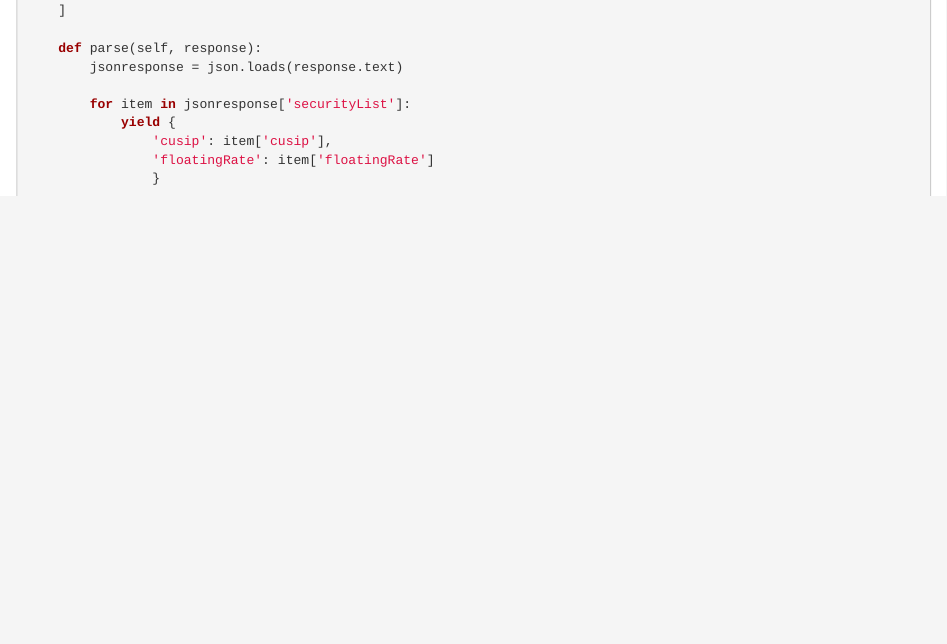
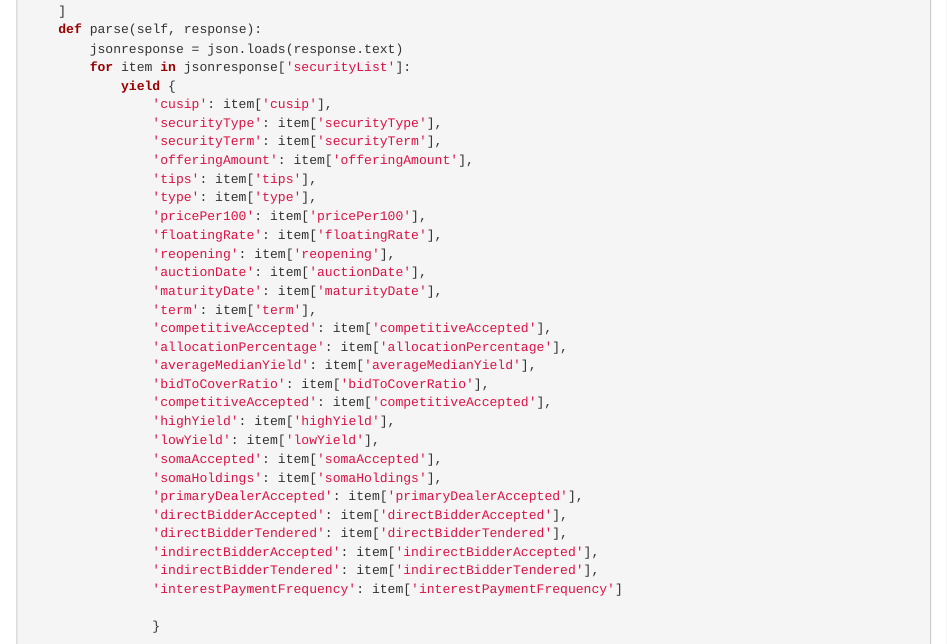
Before and after one commit to cnordenlow/Tutorials, an R Markdown document (06-Python.Rmd): the page in a window 1100 px wide, from 1380 px down before the commit and from 1360 px down after it, so that both start at the same text. Rendered offline with R 4.5, knitr and Pandoc, with nearby package versions; drawn as R Markdown's standard HTML page in place of the format the file asks for.

Commit message:
Update 06-Python.Rmd

```diff
--- a/06-Python.Rmd
+++ b/06-Python.Rmd
@@ -67,20 +67,43 @@ class ToScrapeCSSSpider(scrapy.Spider):
 import scrapy
 #from TreasuryScraper.items import TreasuryItem
 import json
-
 class TreasurySpider(scrapy.Spider):
     name = 'treasury'
     start_urls = [
-        'https://www.treasurydirect.gov/TA_WS/securities/jqsearch?format=json&filterscount=0&groupscount=0&pagenum=0&pagesize=10&recordstartindex=0&recordendindex=100',
+        'https://www.treasurydirect.gov/TA_WS/securities/jqsearch?format=json&filterscount=0&groupscount=0&pagenum=0&pagesize=1000&recordstartindex=0&recordendindex=1000',
     ]
-
     def parse(self, response):
         jsonresponse = json.loads(response.text)
-
         for item in jsonresponse['securityList']:
             yield {
                 'cusip': item['cusip'],
-                'floatingRate': item['floatingRate']
+                'securityType': item['securityType'],
+                'securityTerm': item['securityTerm'],
+                'offeringAmount': item['offeringAmount'],
+                'tips': item['tips'],
+                'type': item['type'],
+                'pricePer100': item['pricePer100'],
+                'floatingRate': item['floatingRate'],
+                'reopening': item['reopening'],
+                'auctionDate': item['auctionDate'],
+                'maturityDate': item['maturityDate'],
+                'term': item['term'],
+                'competitiveAccepted': item['competitiveAccepted'],
+                'allocationPercentage': item['allocationPercentage'],
+                'averageMedianYield': item['averageMedianYield'],
+                'bidToCoverRatio': item['bidToCoverRatio'],
+                'competitiveAccepted': item['competitiveAccepted'],
+                'highYield': item['highYield'],
+                'lowYield': item['lowYield'],
+                'somaAccepted': item['somaAccepted'],
+                'somaHoldings': item['somaHoldings'],
+                'primaryDealerAccepted': item['primaryDealerAccepted'],
+                'directBidderAccepted': item['directBidderAccepted'],
+                'directBidderTendered': item['directBidderTendered'],
+                'indirectBidderAccepted': item['indirectBidderAccepted'],
+                'indirectBidderTendered': item['indirectBidderTendered'],
+                'interestPaymentFrequency': item['interestPaymentFrequency']
+
                 }
 
 #settings
```
